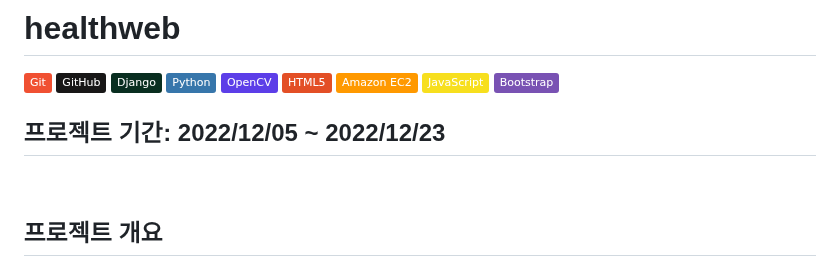
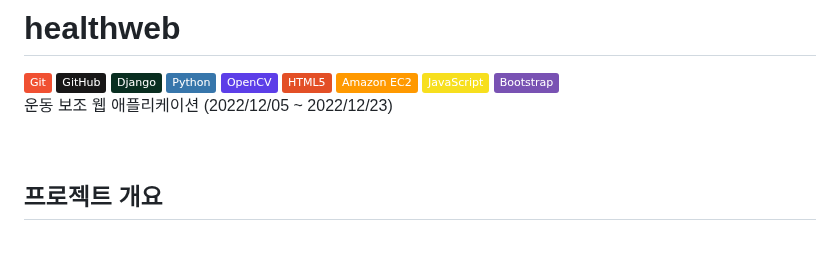
Before and after one commit to mooncw/healthweb, a Markdown page: README.md, the part around the change. Rendered like a GitHub page; badges without logos.

```diff
--- a/README.md
+++ b/README.md
@@ -11,7 +11,7 @@
   <img src="https://img.shields.io/badge/Bootstrap-7952B3?style=flat&logo=Bootstrap&logoColor=white"/>
 </div>
 
-## 프로젝트 기간: 2022/12/05 ~ 2022/12/23
+운동 보조 웹 애플리케이션 (2022/12/05 ~ 2022/12/23)
 
 <br>
 
```
